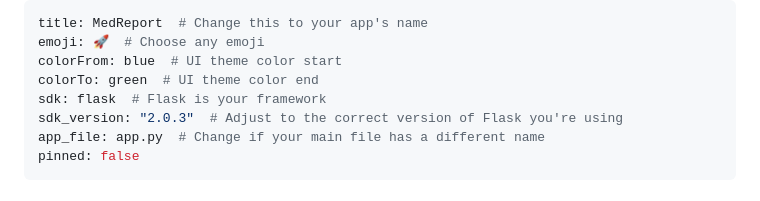
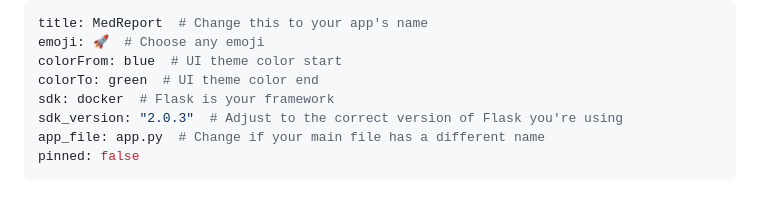
Before and after one commit to mathias-grau/MedReport, a Markdown page: README.md, the part around the change. Rendered like a GitHub page.

Commit message:
Update Hugging Face Space configuration for Flask

```diff
--- a/README.md
+++ b/README.md
@@ -3,7 +3,7 @@ title: MedReport  # Change this to your app's name
 emoji: 🚀  # Choose any emoji
 colorFrom: blue  # UI theme color start
 colorTo: green  # UI theme color end
-sdk: flask  # Flask is your framework
+sdk: docker  # Flask is your framework
 sdk_version: "2.0.3"  # Adjust to the correct version of Flask you're using
 app_file: app.py  # Change if your main file has a different name
 pinned: false
```
